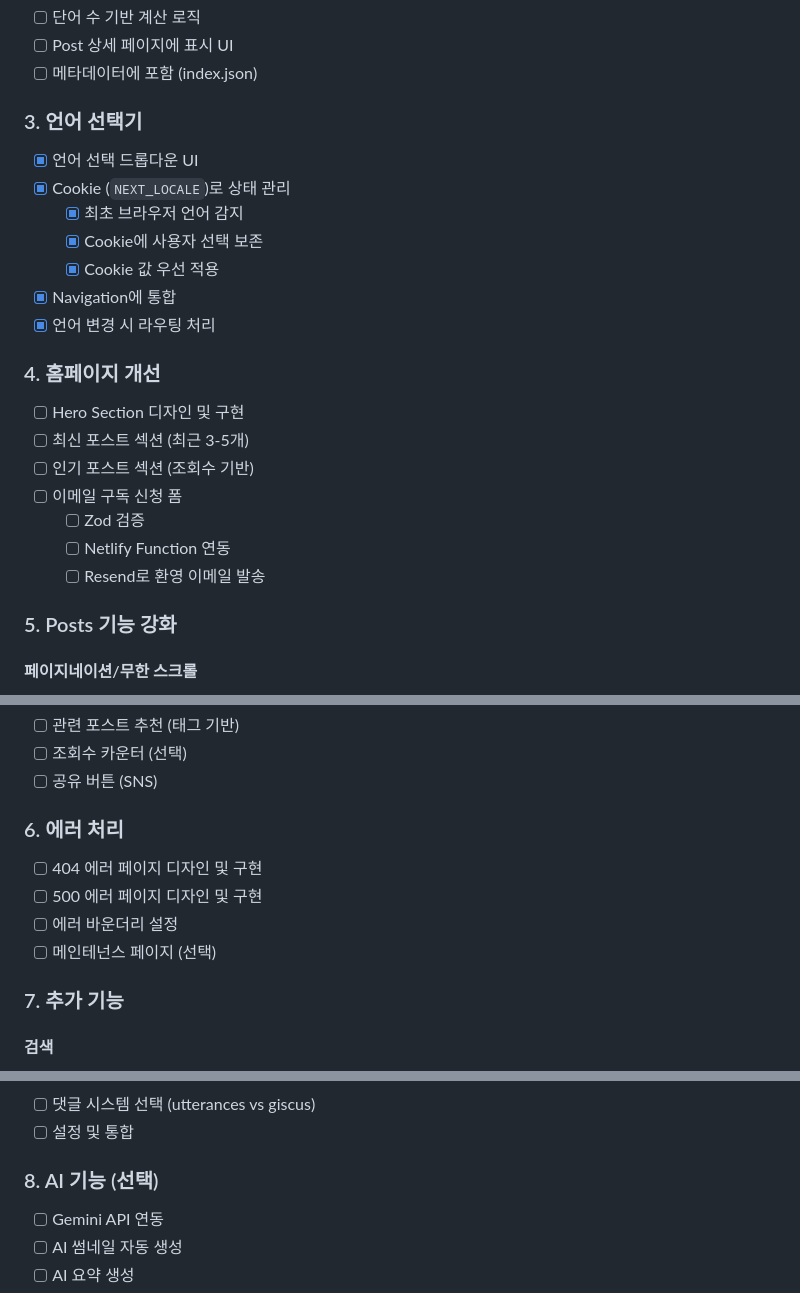
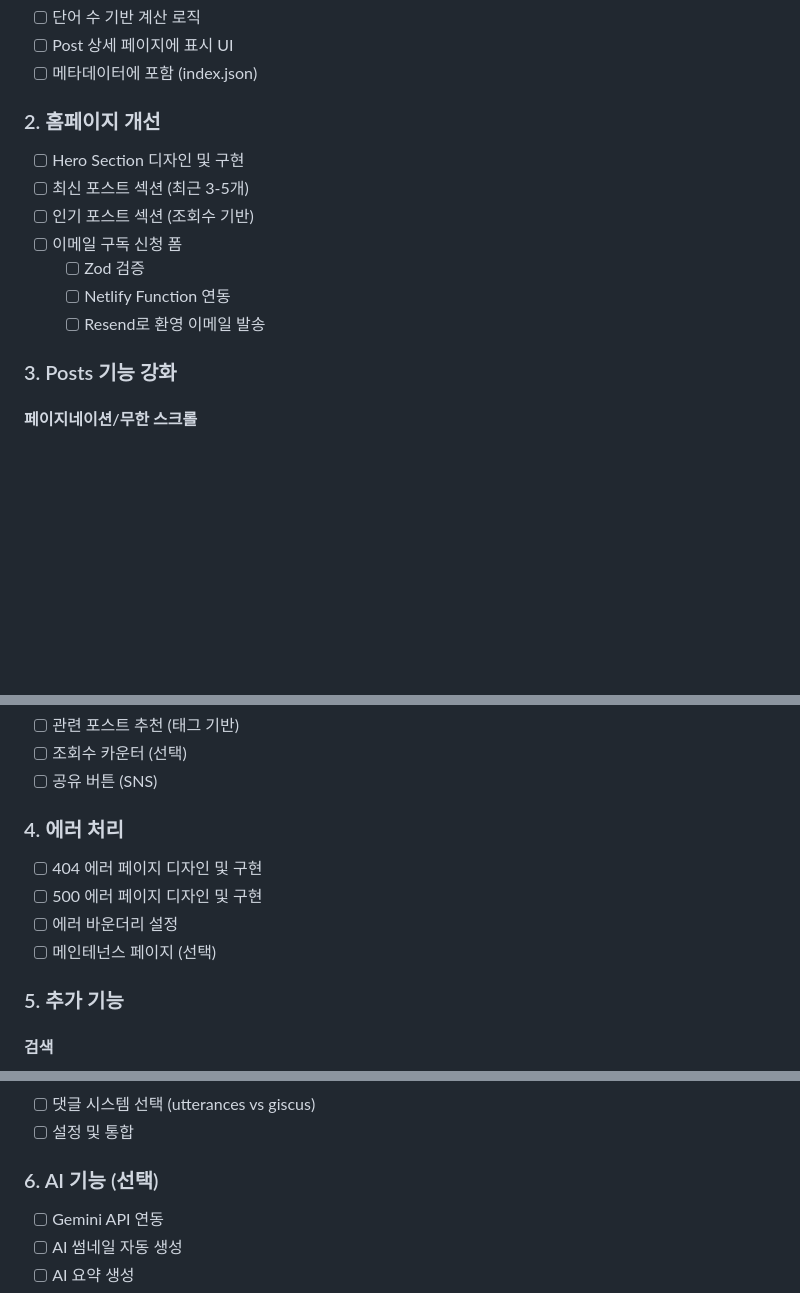
Before and after one commit to chan-ok/blog, a Markdown page: docs/todo.md, 3 parts joined by grey strips. GitHub-like rendering; blank space fills up the shorter version.

```diff
--- a/docs/todo.md
+++ b/docs/todo.md
@@ -80,17 +80,7 @@
 - [ ] Post 상세 페이지에 표시 UI
 - [ ] 메타데이터에 포함 (index.json)
 
-### 3. 언어 선택기
-
-- [x] 언어 선택 드롭다운 UI
-- [x] Cookie (`NEXT_LOCALE`)로 상태 관리
-  - [x] 최초 브라우저 언어 감지
-  - [x] Cookie에 사용자 선택 보존
-  - [x] Cookie 값 우선 적용
-- [x] Navigation에 통합
-- [x] 언어 변경 시 라우팅 처리
-
-### 4. 홈페이지 개선
+### 2. 홈페이지 개선
 
 - [ ] Hero Section 디자인 및 구현
 - [ ] 최신 포스트 섹션 (최근 3-5개)
@@ -100,7 +90,7 @@
   - [ ] Netlify Function 연동
   - [ ] Resend로 환영 이메일 발송
 
-### 5. Posts 기능 강화
+### 3. Posts 기능 강화
 
 #### 페이지네이션/무한 스크롤
 
@@ -126,14 +116,14 @@
 - [ ] 조회수 카운터 (선택)
 - [ ] 공유 버튼 (SNS)
 
-### 6. 에러 처리
+### 4. 에러 처리
 
 - [ ] 404 에러 페이지 디자인 및 구현
 - [ ] 500 에러 페이지 디자인 및 구현
 - [ ] 에러 바운더리 설정
 - [ ] 메인테넌스 페이지 (선택)
 
-### 7. 추가 기능
+### 5. 추가 기능
 
 #### 검색
 
@@ -162,7 +152,7 @@
 - [ ] 댓글 시스템 선택 (utterances vs giscus)
 - [ ] 설정 및 통합
 
-### 8. AI 기능 (선택)
+### 6. AI 기능 (선택)
 
 - [ ] Gemini API 연동
 - [ ] AI 썸네일 자동 생성
```
Also changed, not shown: docs/implementation-plan.md (+7 -54 lines).
